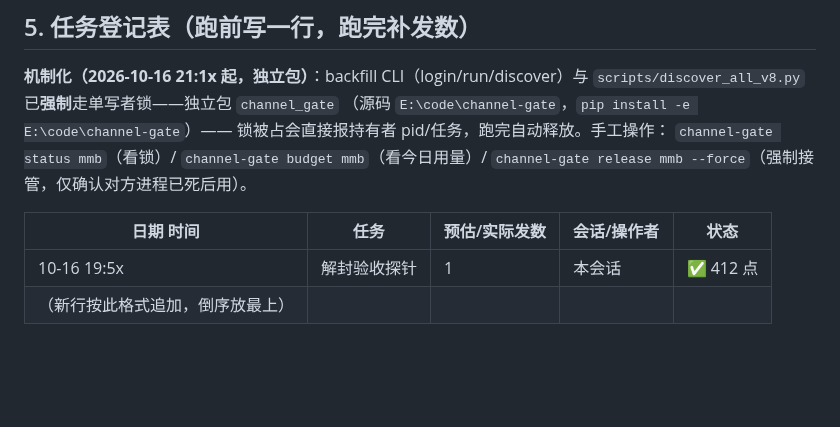
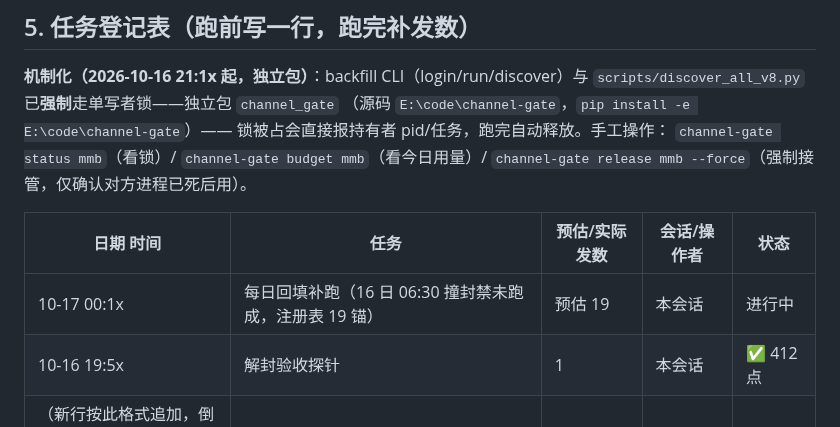
Before and after one commit to xucunyang/AutoTaskV2, a Markdown page: 慢慢买操作手册.md, the part around the change. Rendered like a GitHub page; blank space fills up the shorter version.

Commit message:
手册 §5 登记：每日回填补跑（16 日 06:30 撞封禁未跑成）

```diff
--- a/慢慢买操作手册.md
+++ b/慢慢买操作手册.md
@@ -70,6 +70,7 @@
 
 | 日期 时间 | 任务 | 预估/实际发数 | 会话/操作者 | 状态 |
 |---|---|---|---|---|
+| 10-17 00:1x | 每日回填补跑（16 日 06:30 撞封禁未跑成，注册表 19 锚） | 预估 19 | 本会话 | 进行中 |
 | 10-16 19:5x | 解封验收探针 | 1 | 本会话 | ✅ 412 点 |
 | （新行按此格式追加，倒序放最上） | | | | |
 
```
